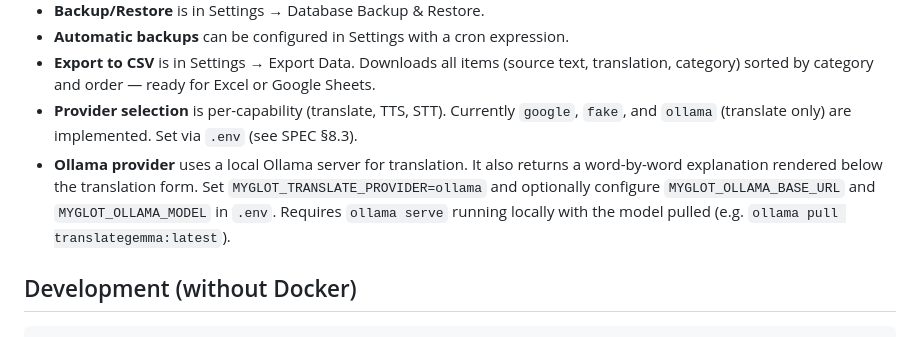
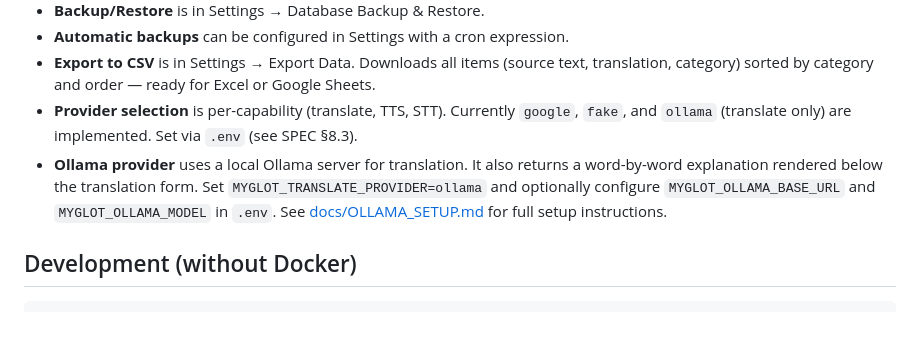
Before and after one commit to tayfunelmas/myglot, a Markdown page: README.md, the part around the change. GitHub-like rendering.

Commit message:
Add documentation for Ollama setup

```diff
--- a/README.md
+++ b/README.md
@@ -31,7 +31,7 @@ task up
 - **Automatic backups** can be configured in Settings with a cron expression.
 - **Export to CSV** is in Settings → Export Data. Downloads all items (source text, translation, category) sorted by category and order — ready for Excel or Google Sheets.
 - **Provider selection** is per-capability (translate, TTS, STT). Currently `google`, `fake`, and `ollama` (translate only) are implemented. Set via `.env` (see SPEC §8.3).
-- **Ollama provider** uses a local Ollama server for translation. It also returns a word-by-word explanation rendered below the translation form. Set `MYGLOT_TRANSLATE_PROVIDER=ollama` and optionally configure `MYGLOT_OLLAMA_BASE_URL` and `MYGLOT_OLLAMA_MODEL` in `.env`. Requires `ollama serve` running locally with the model pulled (e.g. `ollama pull translategemma:latest`).
+- **Ollama provider** uses a local Ollama server for translation. It also returns a word-by-word explanation rendered below the translation form. Set `MYGLOT_TRANSLATE_PROVIDER=ollama` and optionally configure `MYGLOT_OLLAMA_BASE_URL` and `MYGLOT_OLLAMA_MODEL` in `.env`. See [docs/OLLAMA_SETUP.md](docs/OLLAMA_SETUP.md) for full setup instructions.
 
 ## Development (without Docker)
 
```
Also changed, not shown: SPEC.md (+1 -0 lines), docs/OLLAMA_SETUP.md (added, +201 -0 lines).
